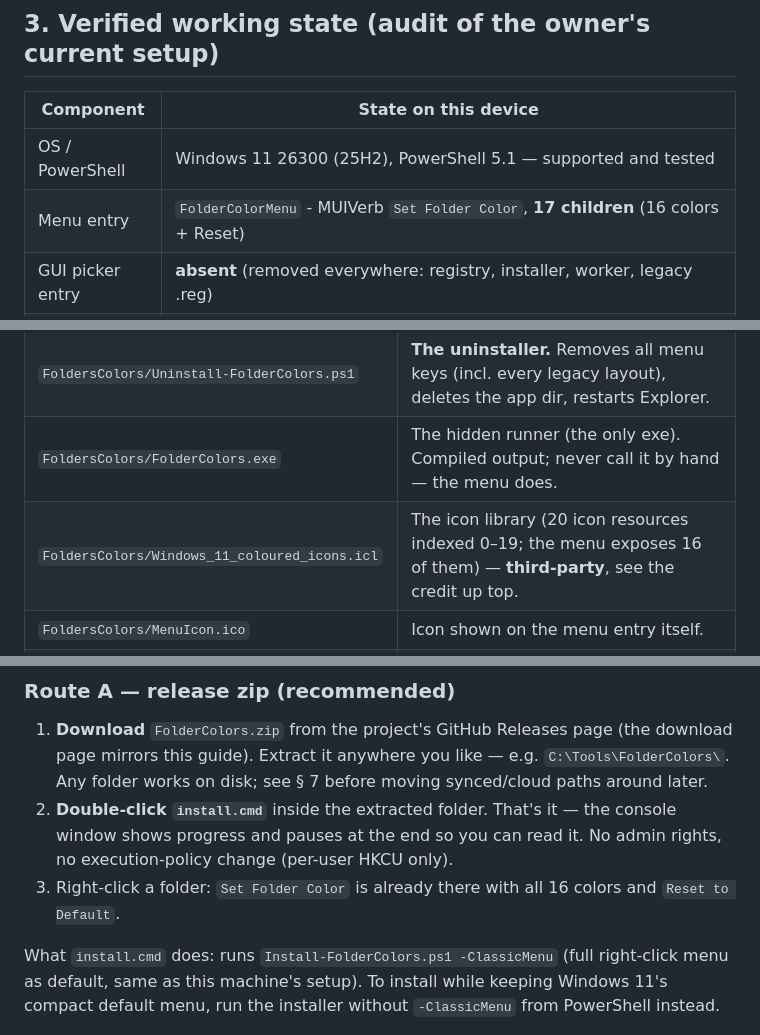
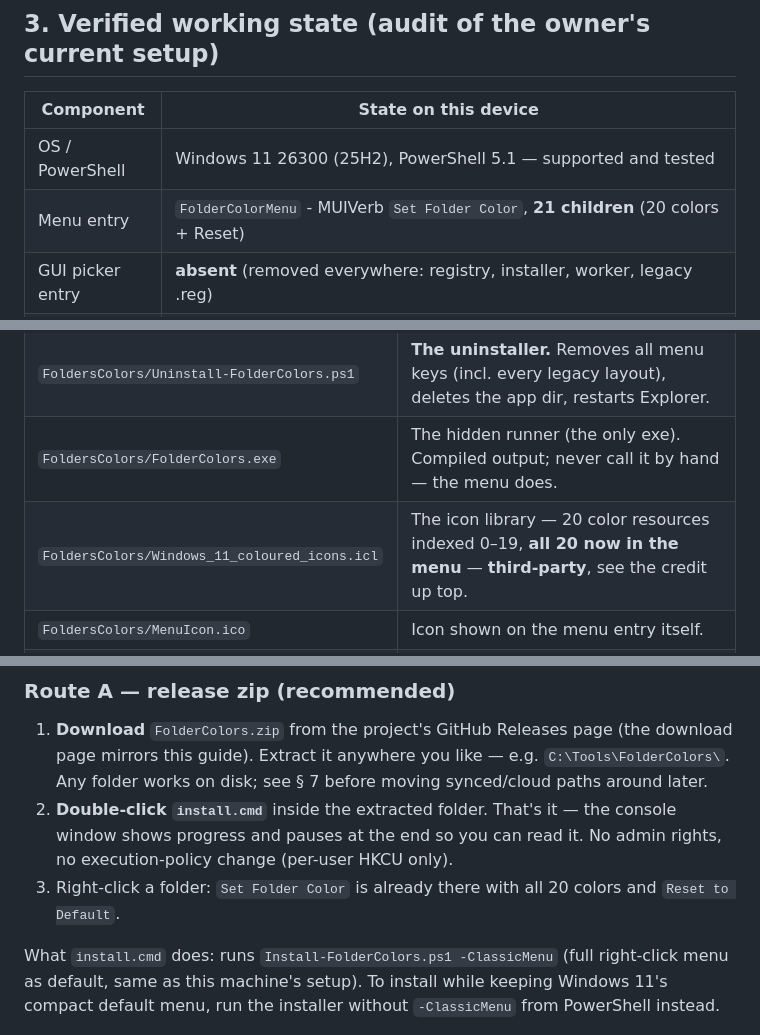
Before and after one commit to nazsa13/Windows11-Folder-Colors, a Markdown page: README.md, 3 parts joined by grey strips. GitHub-like rendering.

```diff
--- a/README.md
+++ b/README.md
@@ -76,7 +76,7 @@ HKCU\Software\Classes\CLSID\{86ca1aa0-34aa-4e8b-a509-50c905bae2a2}\InprocServer3
 | Component | State on this device |
 |---|---|
 | OS / PowerShell | Windows 11 26300 (25H2), PowerShell 5.1 — supported and tested |
-| Menu entry | `FolderColorMenu` - MUIVerb `Set Folder Color`, **17 children** (16 colors + Reset) |
+| Menu entry | `FolderColorMenu` - MUIVerb `Set Folder Color`, **21 children** (20 colors + Reset) |
 | GUI picker entry | **absent** (removed everywhere: registry, installer, worker, legacy .reg) |
 | Installer exes | **none** (Setup/Uninstall/Install deleted from source, build and app dir; runner-only exe) |
 | Classic menu | **enabled** (entries on first right-click) |
@@ -92,7 +92,7 @@ HKCU\Software\Classes\CLSID\{86ca1aa0-34aa-4e8b-a509-50c905bae2a2}\InprocServer3
 | `FoldersColors/Install-FolderColors.ps1` | **The installer.** Deploys the app to `%LOCALAPPDATA%\Programs\FolderColors`, registers the menu, deletes legacy leftovers (GUI-picker key, FolderColor1/2, stub exes), re-points broken desktop.ini files, sets the classic-menu toggle with `-ClassicMenu`. |
 | `FoldersColors/Uninstall-FolderColors.ps1` | **The uninstaller.** Removes all menu keys (incl. every legacy layout), deletes the app dir, restarts Explorer. |
 | `FoldersColors/FolderColors.exe` | The hidden runner (the only exe). Compiled output; never call it by hand — the menu does. |
-| `FoldersColors/Windows_11_coloured_icons.icl` | The icon library (20 icon resources indexed 0–19; the menu exposes 16 of them) — **third-party**, see the credit up top. |
+| `FoldersColors/Windows_11_coloured_icons.icl` | The icon library — 20 color resources indexed 0–19, **all 20 now in the menu** — **third-party**, see the credit up top. |
 | `FoldersColors/MenuIcon.ico` | Icon shown on the menu entry itself. |
 | `FoldersColors/Repair-FolderColors.ps1` | Re-points broken `desktop.ini` files at the live library. Dry-run by default; pass `-Apply`. |
 | `FoldersColors/Set-FolderIcon.ps1` | Apply a color from a script: `-Folder <path> -IconIndex 3 -Apply`. |
@@ -111,7 +111,7 @@ HKCU\Software\Classes\CLSID\{86ca1aa0-34aa-4e8b-a509-50c905bae2a2}\InprocServer3
 
 1. **Download** `FolderColors.zip` from the project's GitHub Releases page (the download page mirrors this guide). Extract it anywhere you like — e.g. `C:\Tools\FolderColors\`. Any folder works on disk; see § 7 before moving synced/cloud paths around later.
 2. **Double-click `install.cmd`** inside the extracted folder. That's it — the console window shows progress and pauses at the end so you can read it. No admin rights, no execution-policy change (per-user HKCU only).
-3. Right-click a folder: `Set Folder Color` is already there with all 16 colors and `Reset to Default`.
+3. Right-click a folder: `Set Folder Color` is already there with all 20 colors and `Reset to Default`.
 
 What `install.cmd` does: runs `Install-FolderColors.ps1 -ClassicMenu` (full right-click menu as default, same as this machine's setup). To install while keeping Windows 11's compact default menu, run the installer without `-ClassicMenu` from PowerShell instead.
 
```
Also changed, not shown: other parts of README.md (+4 -4 lines), docs/og-image.png, 3 other files.
